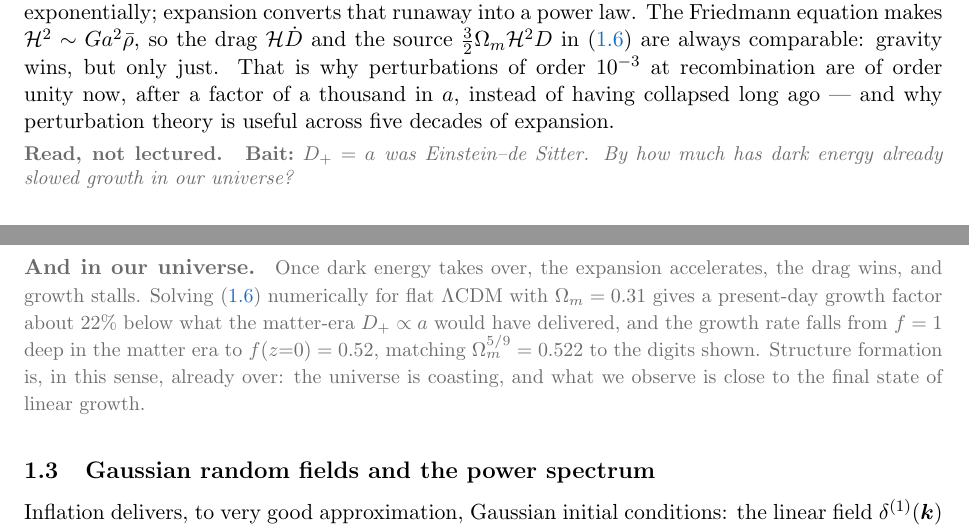
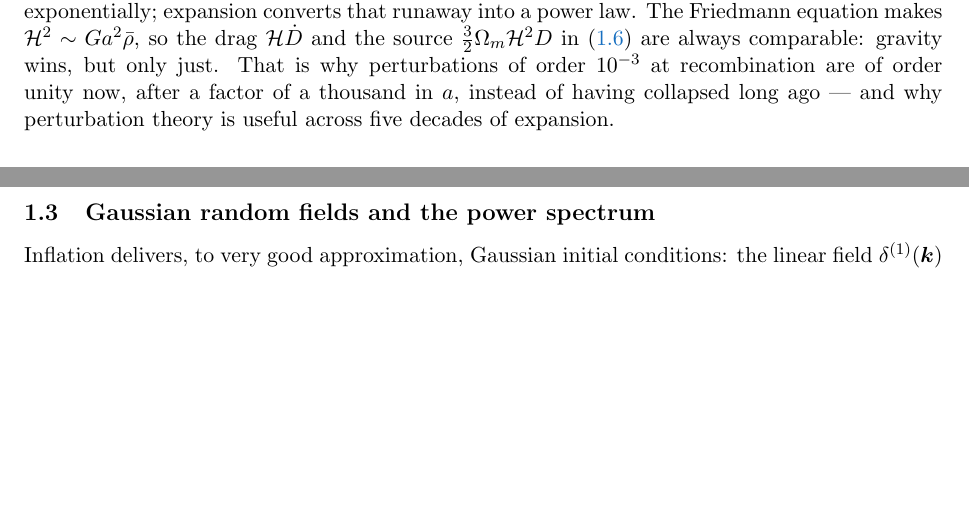
Before and after one commit to MinhMPA/EFT-with-FFT, a LaTeX document (PT_lectures.tex): two parts of pages 6 and 7 of 17, joined at a grey line, cut so that both start at the same text, the shorter picture padded with empty space. Compiled offline with pdfLaTeX.

Commit message:
Remove two unnecessary reading blocks
Neither was necessary, and the LCDM-growth one I had already flagged in the
reading-block audit as the weakest keep.

"And in our universe" (22% growth suppression, f(z=0) = 0.52) had no forward
connection at all: nothing downstream uses either number. Its only job was to
substantiate f = Omega^(5/9) numerically -- and the lectured text already
does that job in the sentence right above it, which says the often-quoted
0.55 agrees with 5/9 at the sub-percent level. The "structure formation is
already over" observation is nice but belongs to a different course; neither
the linear power spectrum nor the cosmic web needs it.

The transform-convention block warned that other references put the
(2 pi)^-3 on d^3x. Also unnecessary: everything in these notes and in the
hands-on session uses one convention consistently, so the warning protects
against a cross-reference the students have no occasion to make. Dropped
whole rather than compressed -- adding words back would contradict the
direction of travel. If it turns out to matter once the reading list sends
people to three textbooks, one clause restores it.

Reading blocks now 6, baits 6. Jeong2010 is still cited in Lecture 2, so the
bibliography entry stays live.

```diff
--- a/PT_lectures.tex
+++ b/PT_lectures.tex
@@ -509,18 +498,6 @@ comparable: gravity wins, but only just. That is why
 perturbations of order $10^{-3}$ at recombination are of order unity now, after a
 factor of a thousand in $a$, instead of having collapsed long ago --- and why
 perturbation theory is useful across five decades of expansion.
-
-\begin{reading}
-\bait{$D_+ = a$ was Einstein--de Sitter. By how much has dark energy already
-slowed growth in our universe?}
-\paragraph{And in our universe.} Once dark energy takes over, the expansion
-accelerates, the drag wins, and growth stalls. Solving \eqref{eq:growth}
-numerically for flat \lcdm{} with $\Om = 0.31$ gives a present-day growth factor
-about $22\%$ below what the matter-era $D_+ \propto a$ would have delivered, and
-the growth rate falls from $f = 1$ deep in the matter era to $f(z{=}0) = 0.52$, matching $\Om^{5/9} = 0.522$ to the digits shown. Structure formation is, in this
-sense, already over: the universe is coasting, and what we observe is close to
-the final state of linear growth.
-\end{reading}
 
 \subsection{Gaussian random fields and the power spectrum}
 \label{sec:stats}
```
Also changed, not shown: PT_lectures.tex (11 more changed lines).
